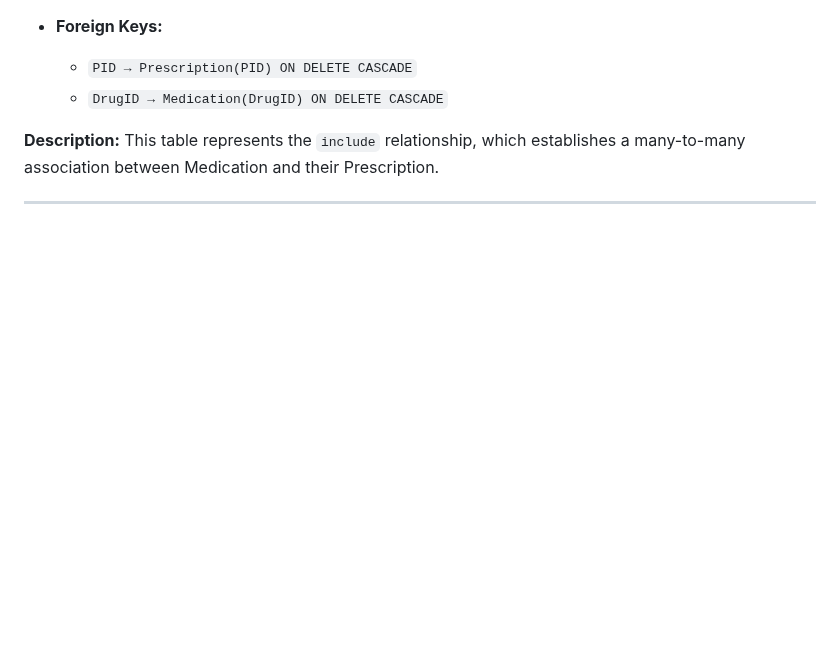
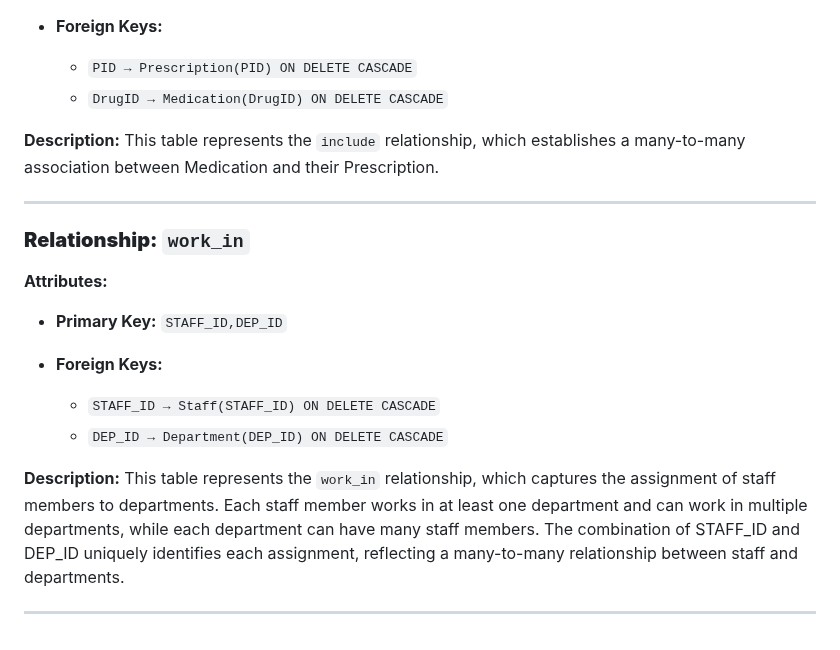
Before and after one commit to Youssefbenhammouda/DBMS-IndexFive, a Markdown page: Logical Design/relational schema.md, the part around one of its changes. Rendered like a GitHub page; blank space fills up the shorter version.

Commit message:
add work_in table

```diff
--- a/Logical Design/relational schema.md
+++ b/Logical Design/relational schema.md
@@ -343,3 +345,20 @@ This table represents the `Stock` relationship, which establishes a many-to-many
 This table represents the `include` relationship, which establishes a many-to-many association between Medication and their Prescription.
 
 ---
+
+
+
+### **Relationship: `work_in`**
+
+**Attributes:**
+
+* **Primary Key:** `STAFF_ID,DEP_ID`
+* **Foreign Keys:**
+
+  * `STAFF_ID → Staff(STAFF_ID) ON DELETE CASCADE`
+  * `DEP_ID → Department(DEP_ID) ON DELETE CASCADE`
+
+**Description:**
+This table represents the `work_in` relationship, which captures the assignment of staff members to departments. Each staff member works in at least one department and can work in multiple departments, while each department can have many staff members. The combination of STAFF_ID and DEP_ID uniquely identifies each assignment, reflecting a many-to-many relationship between staff and departments.
+
+---
```
Also changed, not shown: other parts of Logical Design/relational schema.md (+2 -0 lines).
